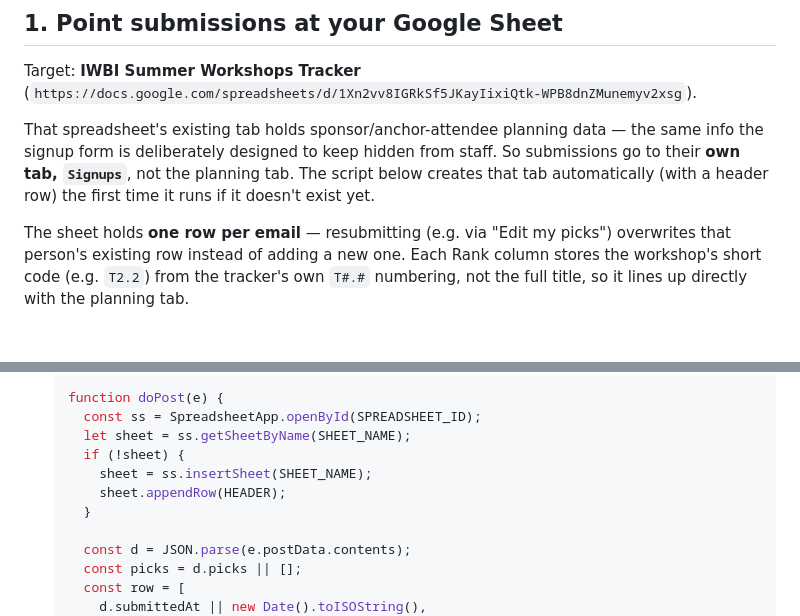
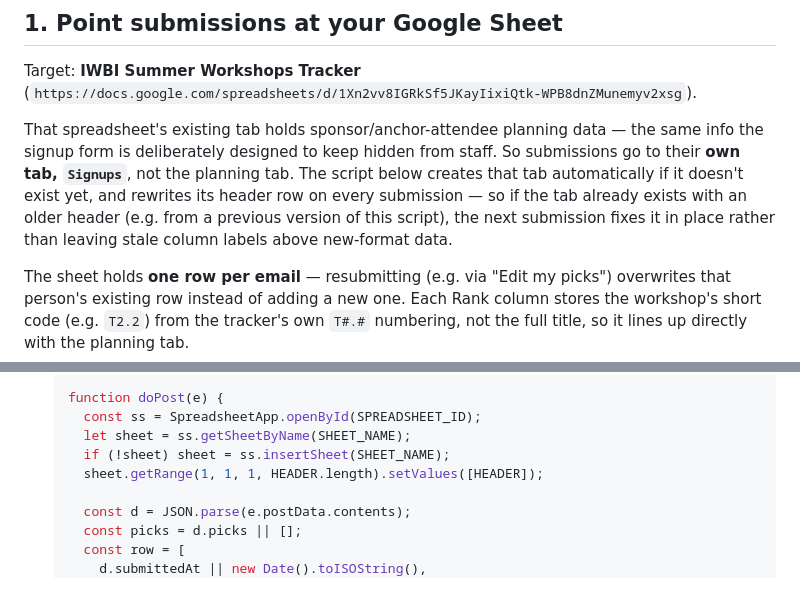
Before and after one commit to karenquintana-iwbi/signupproject, a Markdown page: SETUP.md, 2 parts joined by grey strips. GitHub-like rendering; blank space fills up the shorter version.

Commit message:
Keep Signups header in sync on every Apps Script run
The header row was only written when the tab didn't exist yet, so a
pre-existing Signups tab (from before the one-row-per-email format)
kept its stale header while new-format data was appended underneath.
Rewriting the header on every doPost call fixes drift automatically
instead of requiring a manual sheet edit.

```diff
--- a/SETUP.md
+++ b/SETUP.md
@@ -11,8 +11,11 @@ Target: **IWBI Summer Workshops Tracker**
 That spreadsheet's existing tab holds sponsor/anchor-attendee planning data —
 the same info the signup form is deliberately designed to keep hidden from
 staff. So submissions go to their **own tab, `Signups`**, not the planning
-tab. The script below creates that tab automatically (with a header row) the
-first time it runs if it doesn't exist yet.
+tab. The script below creates that tab automatically if it doesn't exist yet,
+and rewrites its header row on every submission — so if the tab already
+exists with an older header (e.g. from a previous version of this script),
+the next submission fixes it in place rather than leaving stale column
+labels above new-format data.
 
 The sheet holds **one row per email** — resubmitting (e.g. via "Edit my
 picks") overwrites that person's existing row instead of adding a new one.
@@ -31,10 +34,8 @@ with the planning tab.
    function doPost(e) {
      const ss = SpreadsheetApp.openById(SPREADSHEET_ID);
      let sheet = ss.getSheetByName(SHEET_NAME);
-     if (!sheet) {
-       sheet = ss.insertSheet(SHEET_NAME);
-       sheet.appendRow(HEADER);
-     }
+     if (!sheet) sheet = ss.insertSheet(SHEET_NAME);
+     sheet.getRange(1, 1, 1, HEADER.length).setValues([HEADER]);
 
      const d = JSON.parse(e.postData.contents);
      const picks = d.picks || [];
```
